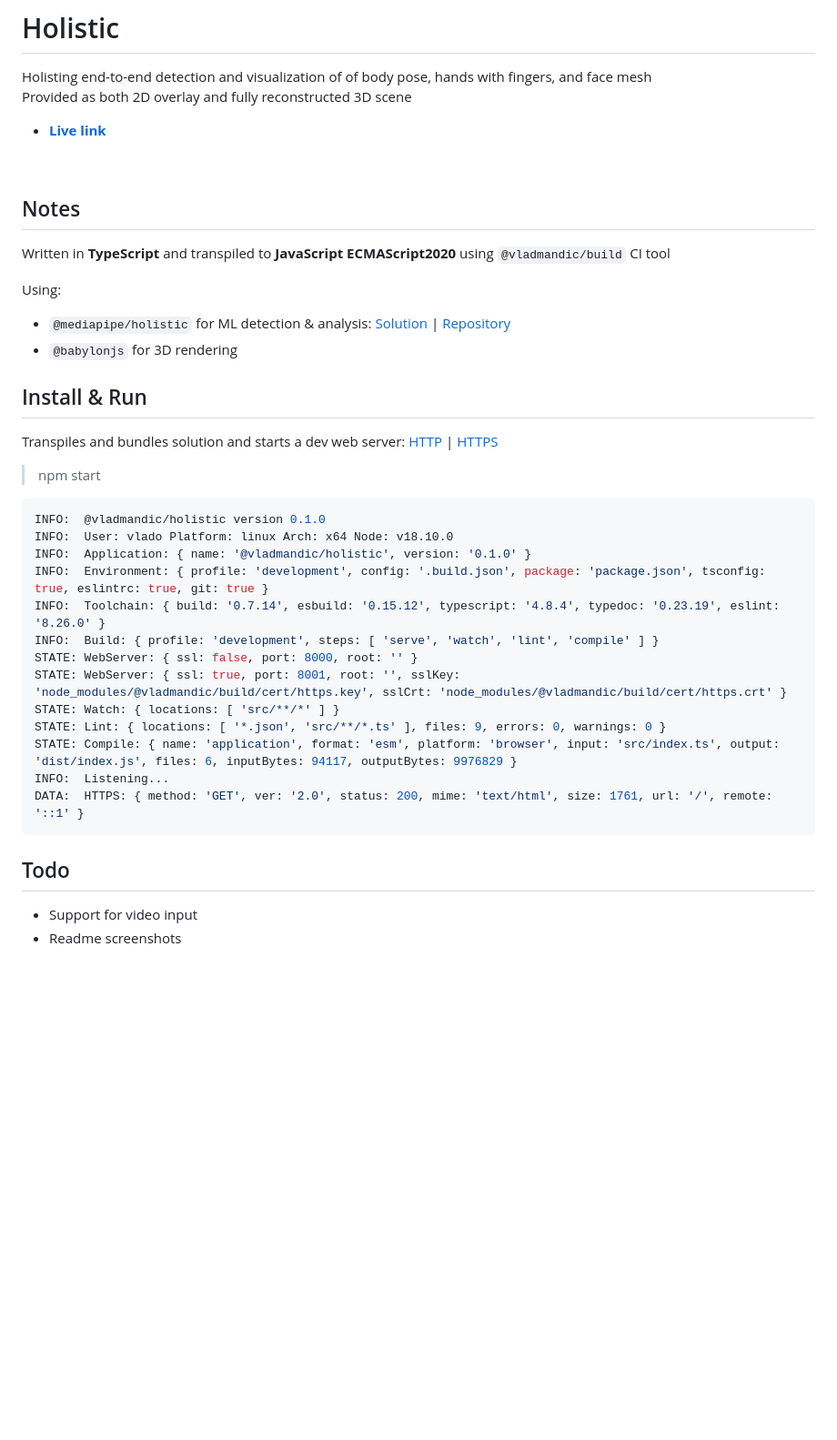
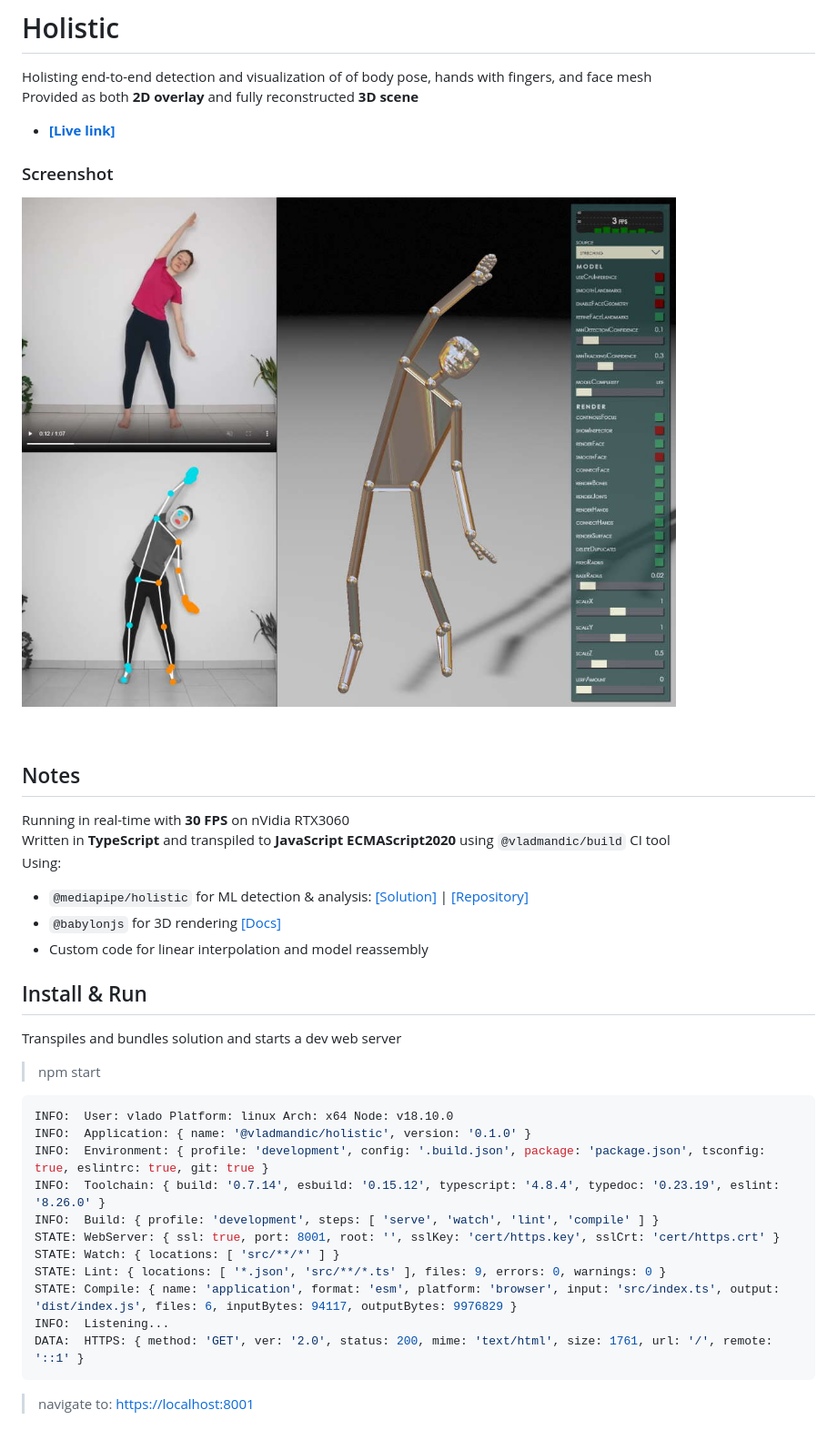
Before and after one commit to vladmandic/holistic, a Markdown page: README.md, the part around the change. Shown at 91% size. Rendered like a GitHub page; pictures changed too: assets/screenshot.jpg (added); blank space fills up the shorter version.

````diff
--- a/README.md
+++ b/README.md
@@ -1,35 +1,37 @@
 # Holistic
 
 Holisting end-to-end detection and visualization of of body pose, hands with fingers, and face mesh
-Provided as both 2D overlay and fully reconstructed 3D scene
+Provided as both **2D overlay** and fully reconstructed **3D scene**
 
-- [**Live link**](https://vladmandic.github.io/holistic/public/index.html)
+- [**[Live link]**](https://vladmandic.github.io/holistic/public/index.html)
+
+### Screenshot
+![**Screenshot**](assets/screenshot.jpg)
 
 <br>
 
 ## Notes
 
+Running in real-time with **30 FPS** on nVidia RTX3060
 Written in **TypeScript** and transpiled to **JavaScript ECMAScript2020** using `@vladmandic/build` CI tool
-
 Using:
-- `@mediapipe/holistic` for ML detection & analysis: [Solution](https://google.github.io/mediapipe/solutions/holistic) | [Repository](https://github.com/google/mediapipe)
-- `@babylonjs` for 3D rendering
+- `@mediapipe/holistic` for ML detection & analysis: [[Solution]](https://google.github.io/mediapipe/solutions/holistic) | [[Repository]](https://github.com/google/mediapipe)
+- `@babylonjs` for 3D rendering [[Docs]](https://doc.babylonjs.com/)
+- Custom code for linear interpolation and model reassembly
 
 ## Install & Run
 
-Transpiles and bundles solution and starts a dev web server: [HTTP](http://localhost:8001) | [HTTPS](https://localhost:8001)
+Transpiles and bundles solution and starts a dev web server
 
 > npm start
 
 ```js
-INFO:  @vladmandic/holistic version 0.1.0
 INFO:  User: vlado Platform: linux Arch: x64 Node: v18.10.0
 INFO:  Application: { name: '@vladmandic/holistic', version: '0.1.0' }
 INFO:  Environment: { profile: 'development', config: '.build.json', package: 'package.json', tsconfig: true, eslintrc: true, git: true }
 INFO:  Toolchain: { build: '0.7.14', esbuild: '0.15.12', typescript: '4.8.4', typedoc: '0.23.19', eslint: '8.26.0' }
 INFO:  Build: { profile: 'development', steps: [ 'serve', 'watch', 'lint', 'compile' ] }
-STATE: WebServer: { ssl: false, port: 8000, root: '' }
-STATE: WebServer: { ssl: true, port: 8001, root: '', sslKey: 'node_modules/@vladmandic/build/cert/https.key', sslCrt: 'node_modules/@vladmandic/build/cert/https.crt' }
+STATE: WebServer: { ssl: true, port: 8001, root: '', sslKey: 'cert/https.key', sslCrt: 'cert/https.crt' }
 STATE: Watch: { locations: [ 'src/**/*' ] }
 STATE: Lint: { locations: [ '*.json', 'src/**/*.ts' ], files: 9, errors: 0, warnings: 0 }
 STATE: Compile: { name: 'application', format: 'esm', platform: 'browser', input: 'src/index.ts', output: 'dist/index.js', files: 6, inputBytes: 94117, outputBytes: 9976829 }
@@ -37,7 +39,4 @@ INFO:  Listening...
 DATA:  HTTPS: { method: 'GET', ver: '2.0', status: 200, mime: 'text/html', size: 1761, url: '/', remote: '::1' }
 ```
 
-## Todo
-
-- Support for video input
-- Readme screenshots
+> navigate to: <https://localhost:8001>
````
Also changed, not shown: 12 other files.
